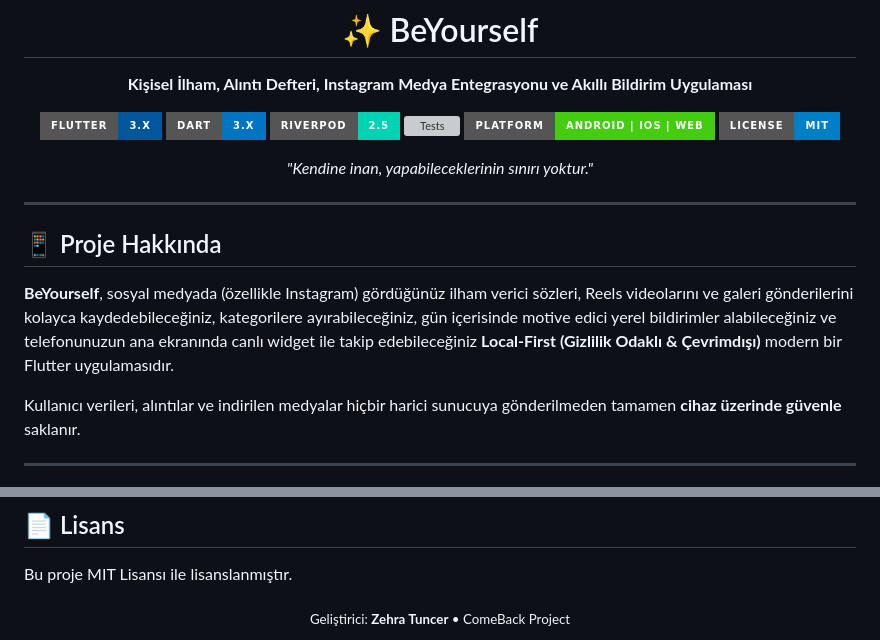
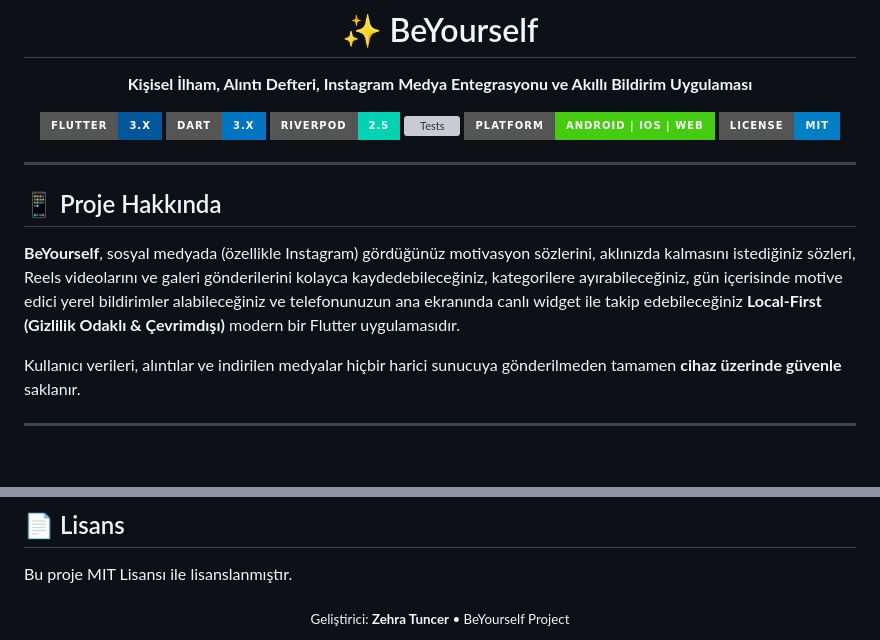
Before and after one commit to zehratuncer/BEYourself-Project, a Markdown page: README.md, 2 parts joined by grey strips. Drawn GitHub-style; badges without logos; blank space fills up the shorter version; grey boxes are pictures that could not be loaded.

Commit message:
Update project description and developer info

```diff
--- a/README.md
+++ b/README.md
@@ -11,9 +11,7 @@
 [![Platform](https://img.shields.io/badge/Platform-Android%20%7C%20iOS%20%7C%20Web-brightgreen?style=for-the-badge)]()
 [![License](https://img.shields.io/badge/License-MIT-blue?style=for-the-badge)]()
 
-<p align="center">
-  <em>"Kendine inan, yapabileceklerinin sınırı yoktur."</em>
-</p>
+
 
 </div>
 
@@ -21,7 +19,7 @@
 
 ## 📱 Proje Hakkında
 
-**BeYourself**, sosyal medyada (özellikle Instagram) gördüğünüz ilham verici sözleri, Reels videolarını ve galeri gönderilerini kolayca kaydedebileceğiniz, kategorilere ayırabileceğiniz, gün içerisinde motive edici yerel bildirimler alabileceğiniz ve telefonunuzun ana ekranında canlı widget ile takip edebileceğiniz **Local-First (Gizlilik Odaklı & Çevrimdışı)** modern bir Flutter uygulamasıdır.
+**BeYourself**, sosyal medyada (özellikle Instagram) gördüğünüz motivasyon sözlerini, aklınızda kalmasını istediğiniz sözleri, Reels videolarını ve galeri gönderilerini kolayca kaydedebileceğiniz, kategorilere ayırabileceğiniz, gün içerisinde motive edici yerel bildirimler alabileceğiniz ve telefonunuzun ana ekranında canlı widget ile takip edebileceğiniz **Local-First (Gizlilik Odaklı & Çevrimdışı)** modern bir Flutter uygulamasıdır.
 
 Kullanıcı verileri, alıntılar ve indirilen medyalar hiçbir harici sunucuya gönderilmeden tamamen **cihaz üzerinde güvenle** saklanır.
 
@@ -159,5 +157,5 @@ flutter run
 Bu proje MIT Lisansı ile lisanslanmıştır.
 
 <div align="center">
-  <sub>Geliştirici: <strong>Zehra Tuncer</strong> • ComeBack Project</sub>
+  <sub>Geliştirici: <strong>Zehra Tuncer</strong> • BeYourself Project</sub>
 </div>
```
